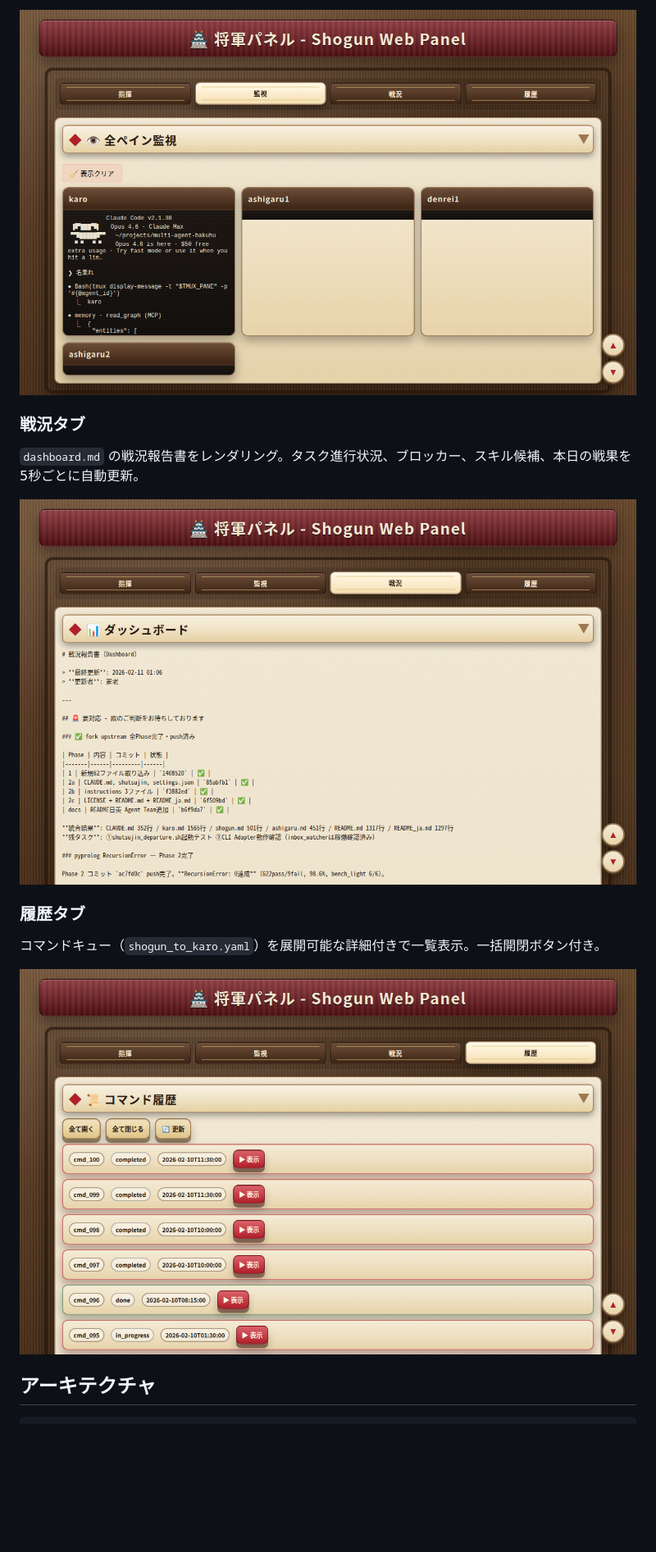
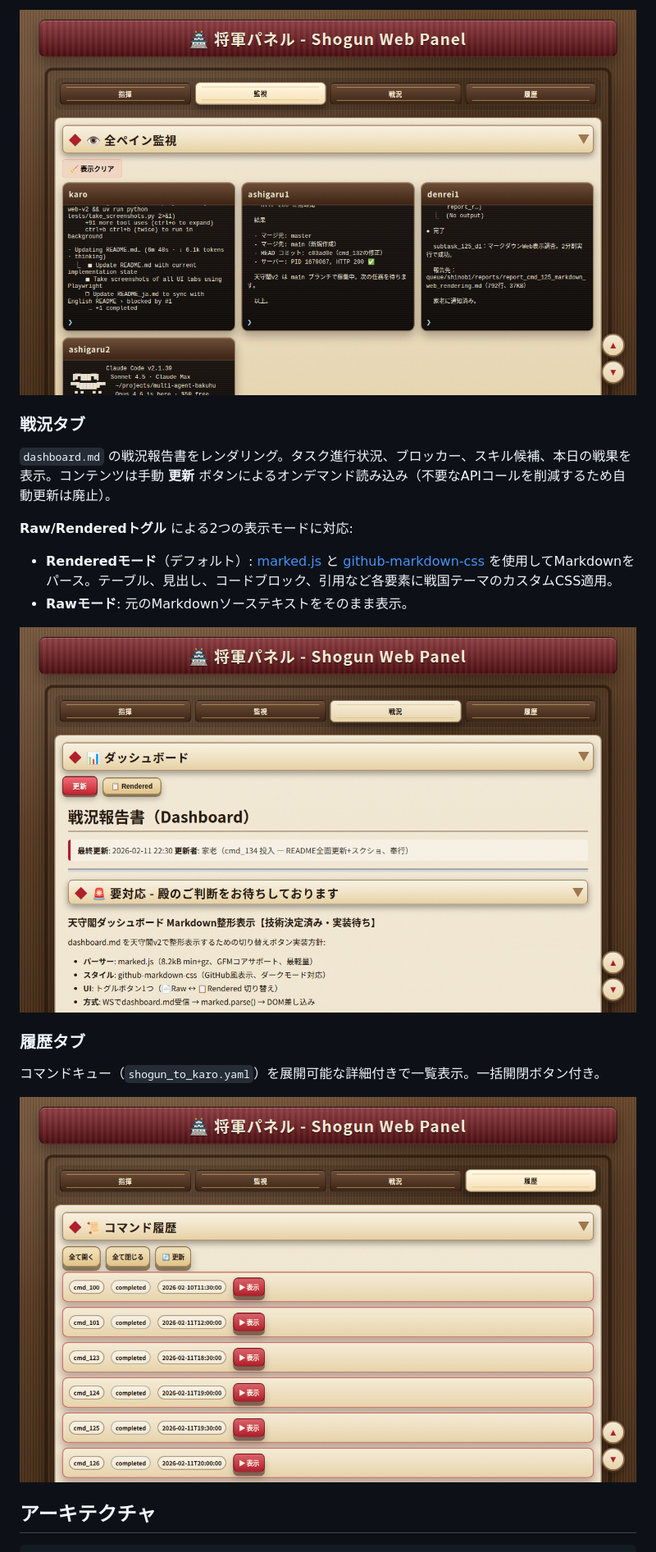
Before and after one commit to yaziuma/multi-agent-shogun-tenshukaku, a Markdown page: README_ja.md, the part around one of its changes. Shown at 82% size. Drawn GitHub-style; pictures changed too: assets/screenshots/tab-dashboard.png, assets/screenshots/tab-history.png, assets/screenshots/tab-monitor.png; blank space fills up the shorter version.

```diff
--- a/README_ja.md
+++ b/README_ja.md
@@ -28,7 +30,11 @@
 
 ### 戦況タブ
 
-`dashboard.md` の戦況報告書をレンダリング。タスク進行状況、ブロッカー、スキル候補、本日の戦果を5秒ごとに自動更新。
+`dashboard.md` の戦況報告書をレンダリング。タスク進行状況、ブロッカー、スキル候補、本日の戦果を表示。コンテンツは手動 **更新** ボタンによるオンデマンド読み込み（不要なAPIコールを削減するため自動更新は廃止）。
+
+**Raw/Renderedトグル** による2つの表示モードに対応:
+- **Renderedモード**（デフォルト）: [marked.js](https://marked.js.org/) と [github-markdown-css](https://github.com/sindresorhus/github-markdown-css) を使用してMarkdownをパース。テーブル、見出し、コードブロック、引用など各要素に戦国テーマのカスタムCSS適用。
+- **Rawモード**: 元のMarkdownソーステキストをそのまま表示。
 
 ![戦況タブ](assets/screenshots/tab-dashboard.png)
 
```
Also changed, not shown: other parts of README_ja.md (+41 -19 lines), README.md (+46 -20 lines), assets/screenshots/tab-command.png.
